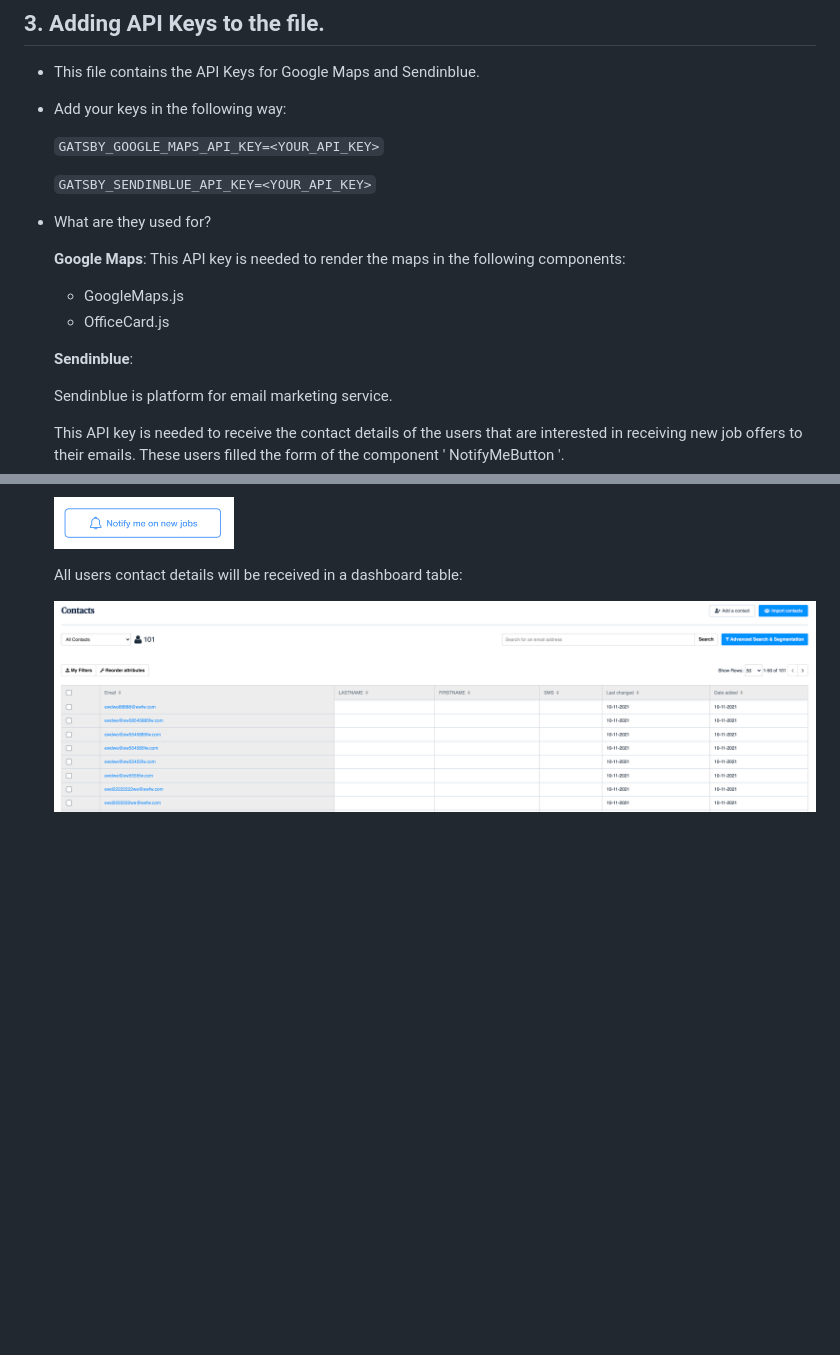
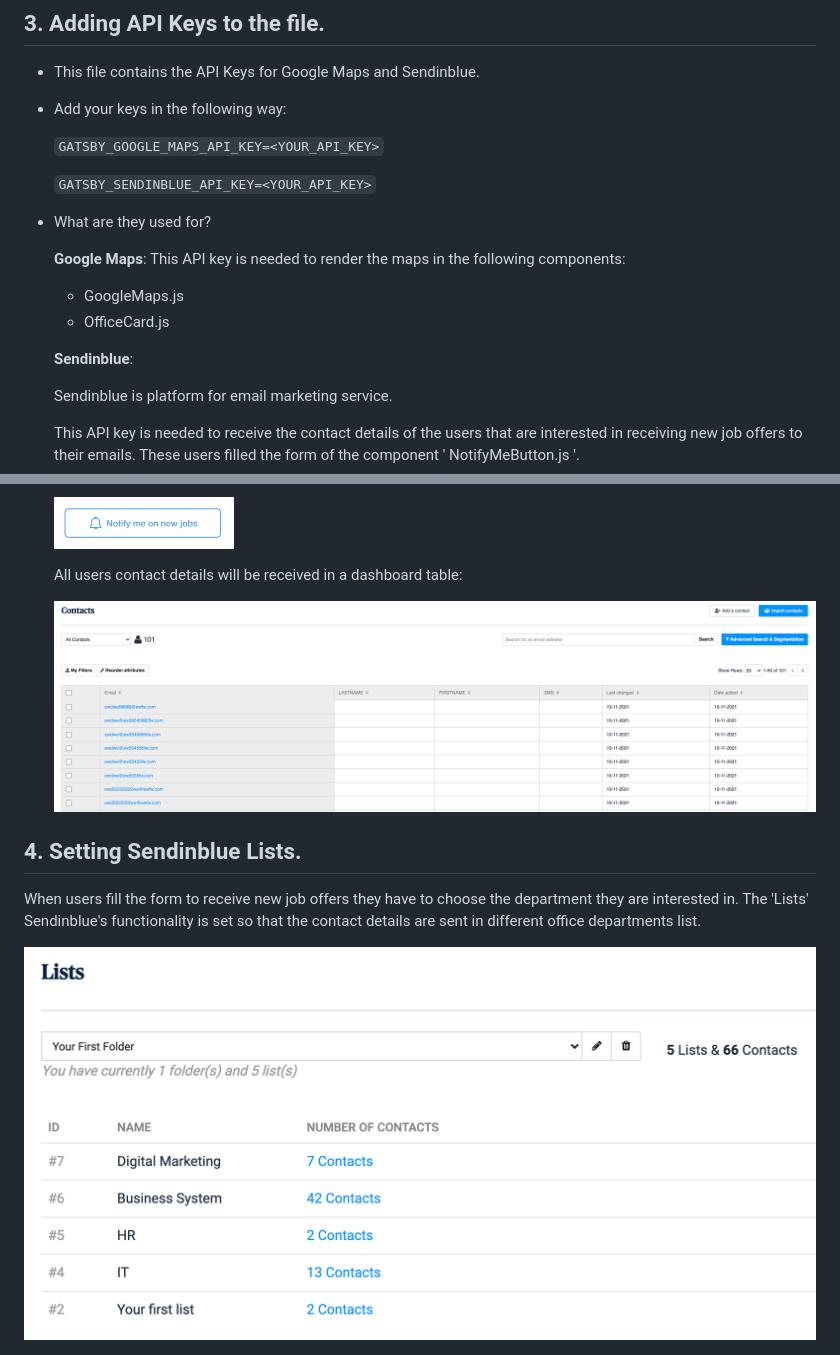
Before and after one commit to ealbiol/alliantum_careers, a Markdown page: ReadMe/README.md, 2 parts joined by grey strips. Rendered like a GitHub page; pictures changed too: ReadMe/lists.png (added); blank space fills up the shorter version.

Commit message:
Amending ReadMe

````diff
--- a/ReadMe/README.md
+++ b/ReadMe/README.md
@@ -33,8 +33,6 @@ This is the Site Project for Alliantum.es.
 
   ```GATSBY_SENDINBLUE_API_KEY=<YOUR_API_KEY>```
 
-
-
 - What are they used for?
 
   **Google Maps**: This API key is needed to render the maps in the following components:
@@ -46,10 +44,17 @@ This is the Site Project for Alliantum.es.
 
   Sendinblue is platform for email marketing service.
 
-  This API key is needed to receive the contact details of the users that are interested in receiving new job offers to their emails. These users filled the form of the component ' NotifyMeButton '.
+  This API key is needed to receive the contact details of the users that are interested in receiving new job offers to their emails. These users filled the form of the component ' NotifyMeButton.js '.
 
   <img alt="Alliantum.es" src="notify.png" width="180" />
 
   All users contact details will be received in a dashboard table:
 
   <img alt="Alliantum.es" src="dashboard.png" />
+
+
+## 4.  **Setting Sendinblue Lists.**
+
+When users fill the form to receive new job offers they have to choose the department they are interested in. The 'Lists' Sendinblue's functionality is set so that the contact details are sent in different office departments list.
+
+  <img alt="Alliantum.es" src="lists.png" />
````
